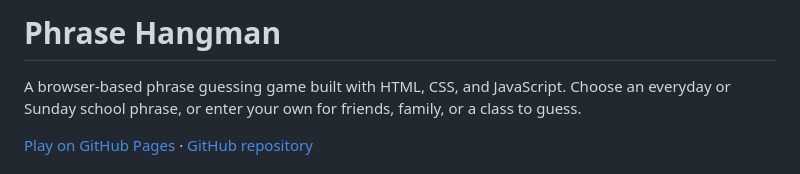
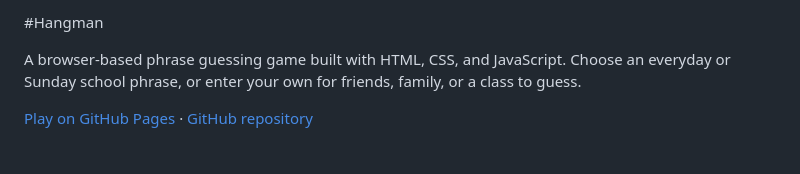
Before and after one commit to NarrowPath20/Hangman, a Markdown page: README.md, the part around the change. Drawn GitHub-style.

Commit message:
Change project title in README.md
Updated project title from 'Phrase Hangman' to 'Hangman'.

```diff
--- a/README.md
+++ b/README.md
@@ -1,4 +1,4 @@
-# Phrase Hangman
+#Hangman
 
 A browser-based phrase guessing game built with HTML, CSS, and JavaScript. Choose an everyday or Sunday school phrase, or enter your own for friends, family, or a class to guess.
 
```
